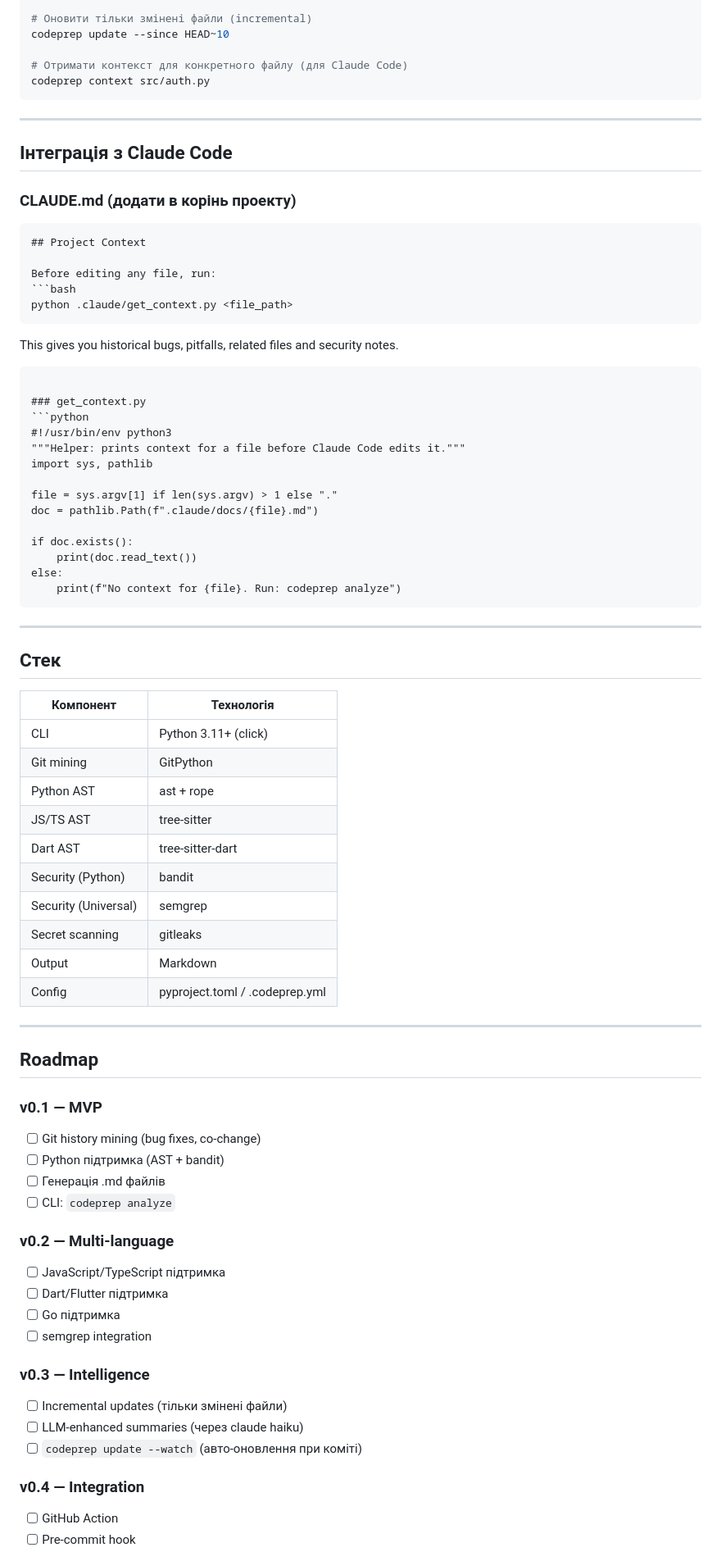
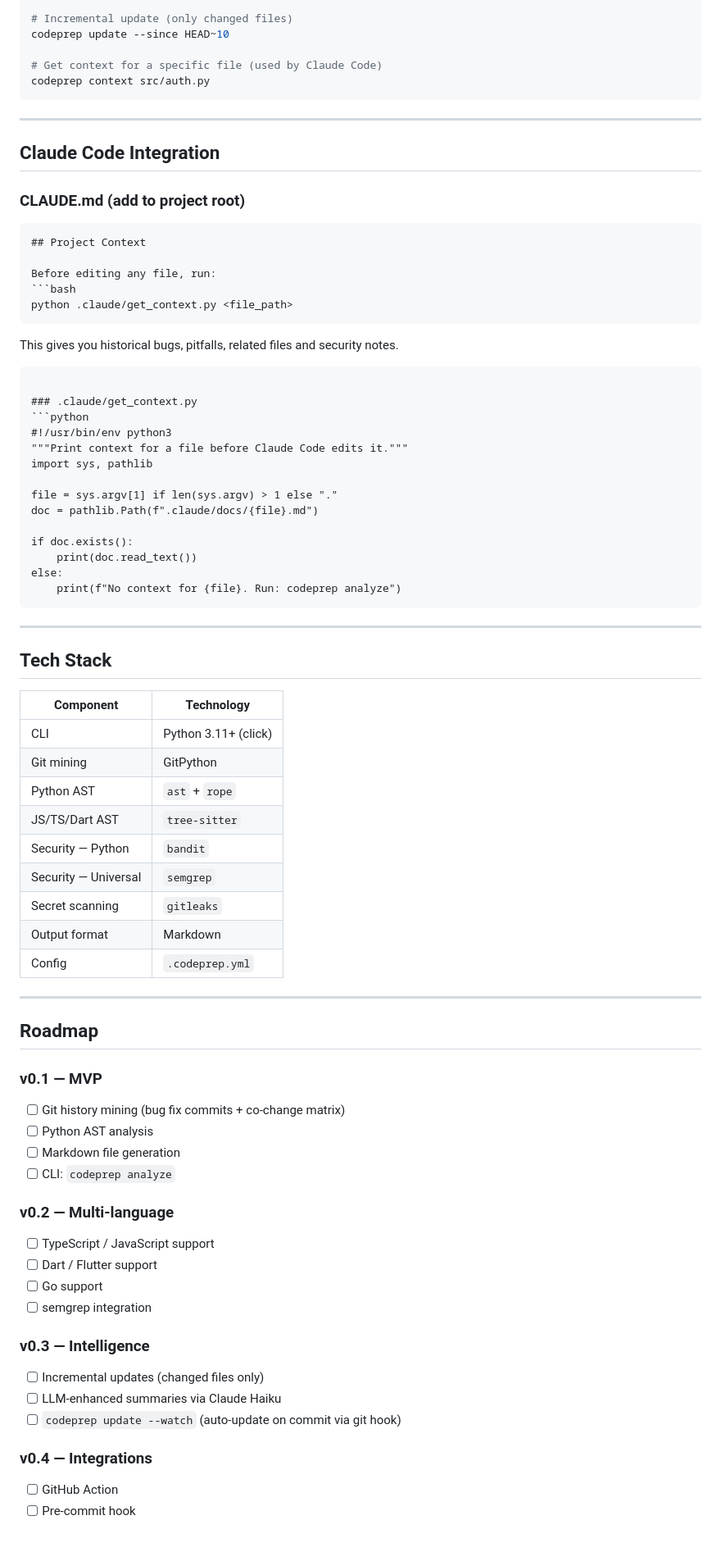
Before and after one commit to kovalenko-tech/cortex, a Markdown page: PLAN.md, the part around one of its changes. Shown at 82% size. Drawn GitHub-style.

````diff
--- a/PLAN.md
+++ b/PLAN.md
@@ -178,17 +187,17 @@ codeprep analyze --repo /path/to/project
 codeprep security
 
-# Оновити тільки змінені файли (incremental)
+# Incremental update (only changed files)
 codeprep update --since HEAD~10
 
-# Отримати контекст для конкретного файлу (для Claude Code)
+# Get context for a specific file (used by Claude Code)
 codeprep context src/auth.py
 ```
 
 ---
 
-## Інтеграція з Claude Code
+## Claude Code Integration
 
-### CLAUDE.md (додати в корінь проекту)
+### CLAUDE.md (add to project root)
 ```markdown
 ## Project Context
 
@@ -199,10 +208,10 @@ python .claude/get_context.py <file_path>
 This gives you historical bugs, pitfalls, related files and security notes.
 ```
 
-### get_context.py
+### .claude/get_context.py
 ```python
 #!/usr/bin/env python3
-"""Helper: prints context for a file before Claude Code edits it."""
+"""Print context for a file before Claude Code edits it."""
 import sys, pathlib
 
 file = sys.argv[1] if len(sys.argv) > 1 else "."
@@ -216,42 +225,41 @@ else:
 
 ---
 
-## Стек
+## Tech Stack
 
-| Компонент | Технологія |
+| Component | Technology |
 |-----------|-----------|
 | CLI | Python 3.11+ (click) |
 | Git mining | GitPython |
-| Python AST | ast + rope |
-| JS/TS AST | tree-sitter |
-| Dart AST | tree-sitter-dart |
-| Security (Python) | bandit |
-| Security (Universal) | semgrep |
-| Secret scanning | gitleaks |
-| Output | Markdown |
-| Config | pyproject.toml / .codeprep.yml |
+| Python AST | `ast` + `rope` |
+| JS/TS/Dart AST | `tree-sitter` |
+| Security — Python | `bandit` |
+| Security — Universal | `semgrep` |
+| Secret scanning | `gitleaks` |
+| Output format | Markdown |
+| Config | `.codeprep.yml` |
 
 ---
 
 ## Roadmap
 
 ### v0.1 — MVP
-- [ ] Git history mining (bug fixes, co-change)
-- [ ] Python підтримка (AST + bandit)
-- [ ] Генерація .md файлів
+- [ ] Git history mining (bug fix commits + co-change matrix)
+- [ ] Python AST analysis
+- [ ] Markdown file generation
 - [ ] CLI: `codeprep analyze`
 
 ### v0.2 — Multi-language
-- [ ] JavaScript/TypeScript підтримка
-- [ ] Dart/Flutter підтримка
-- [ ] Go підтримка
+- [ ] TypeScript / JavaScript support
+- [ ] Dart / Flutter support
+- [ ] Go support
 - [ ] semgrep integration
 
 ### v0.3 — Intelligence
-- [ ] Incremental updates (тільки змінені файли)
-- [ ] LLM-enhanced summaries (через claude haiku)
-- [ ] `codeprep update --watch` (авто-оновлення при коміті)
+- [ ] Incremental updates (changed files only)
+- [ ] LLM-enhanced summaries via Claude Haiku
+- [ ] `codeprep update --watch` (auto-update on commit via git hook)
 
-### v0.4 — Integration
+### v0.4 — Integrations
 - [ ] GitHub Action
 - [ ] Pre-commit hook
````
Also changed, not shown: other parts of PLAN.md (+88 -77 lines).
